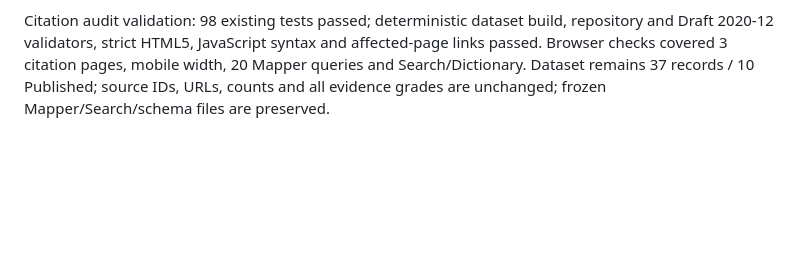
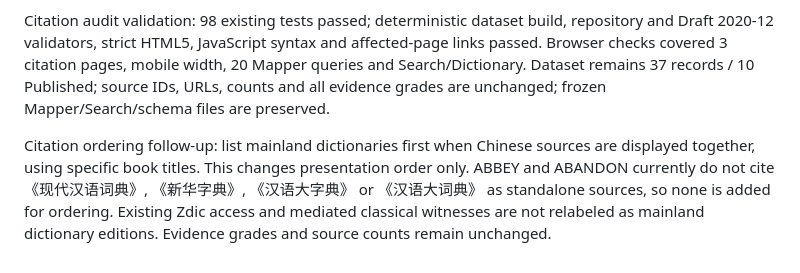
Before and after one commit to collanguage/Unilanguage, a Markdown page: docs/legacy-entry-recalibration-001.md, the part around the change. Rendered like a GitHub page; blank space fills up the shorter version.

Commit message:
List mainland dictionaries first in citation display policy

```diff
--- a/docs/legacy-entry-recalibration-001.md
+++ b/docs/legacy-entry-recalibration-001.md
@@ -99,3 +99,5 @@ At the author’s request, the ABBEY Mapper/Dictionary heading now uses the esta
 ABBEY references now display 《異體字字典》：爸 and 《重編國語辭典修訂本》：爹. The 《集韻》 witness is recorded as mediated through 《異體字字典》, not a direct edition collation. ABANDON and bandon ↔ 办 retain their existing sources and grades; 《说文解字》新附 and 汉典 access are distinguished. No sources or entries were added. Stable source IDs, original hypotheses and all evidence/status decisions remain unchanged.
 
 Citation audit validation: 98 existing tests passed; deterministic dataset build, repository and Draft 2020-12 validators, strict HTML5, JavaScript syntax and affected-page links passed. Browser checks covered 3 citation pages, mobile width, 20 Mapper queries and Search/Dictionary. Dataset remains 37 records / 10 Published; source IDs, URLs, counts and all evidence grades are unchanged; frozen Mapper/Search/schema files are preserved.
+
+Citation ordering follow-up: list mainland dictionaries first when Chinese sources are displayed together, using specific book titles. This changes presentation order only. ABBEY and ABANDON currently do not cite 《现代汉语词典》, 《新华字典》, 《汉语大字典》 or 《汉语大词典》 as standalone sources, so none is added for ordering. Existing Zdic access and mediated classical witnesses are not relabeled as mainland dictionary editions. Evidence grades and source counts remain unchanged.
```
Also changed, not shown: AGENTS.md (+1 -1 lines), docs/standards/evidence-and-references.md (+4 -2 lines).
